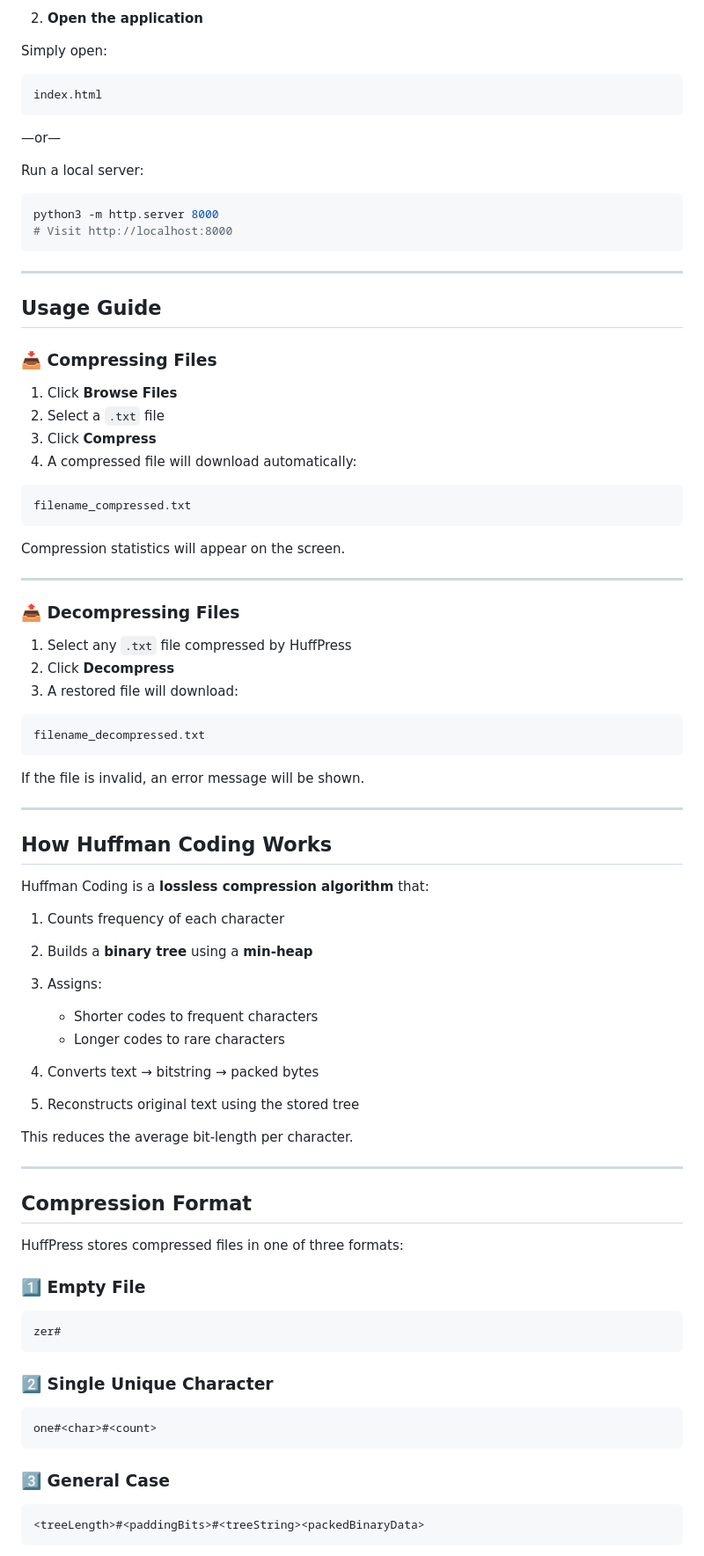
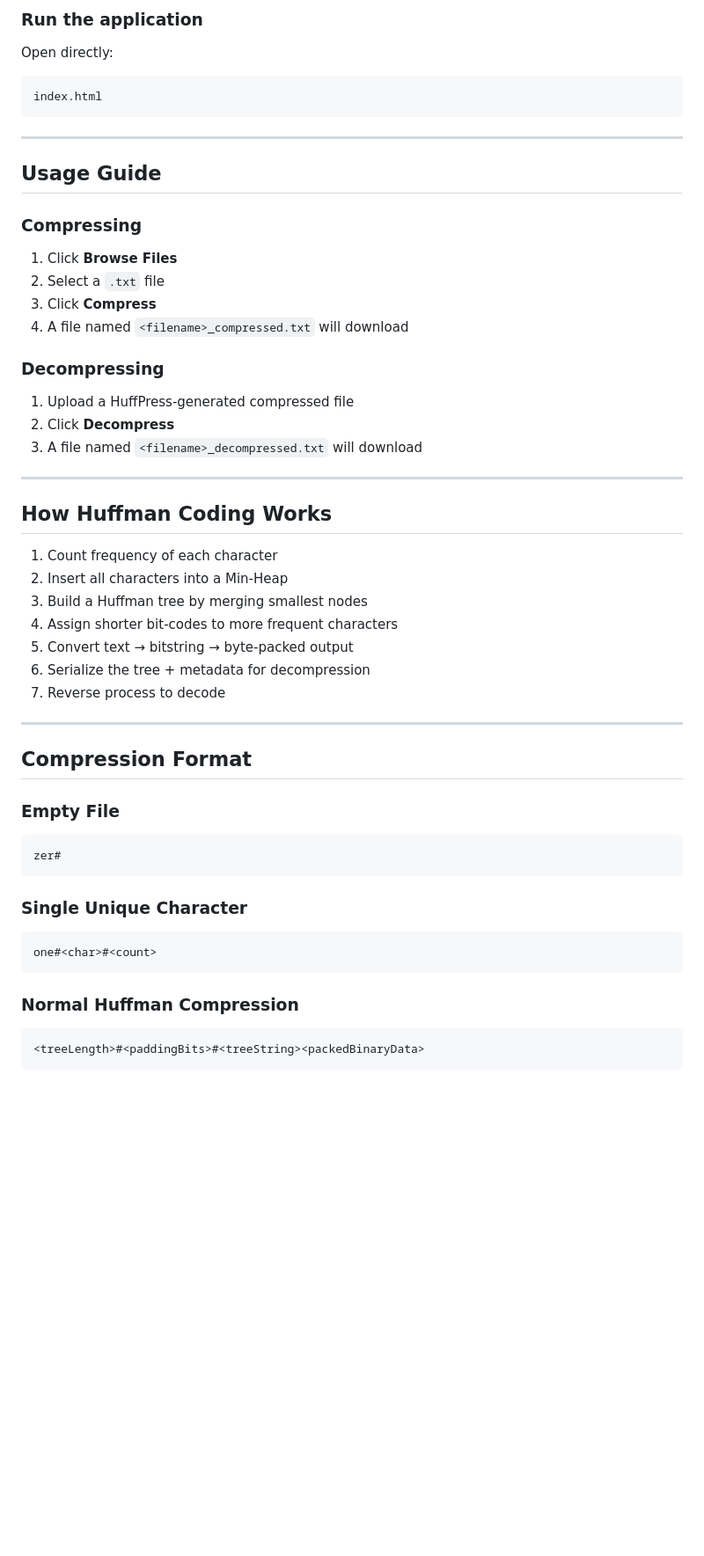
Before and after one commit to Sana2319/HuffPress, a Markdown page: README.md, the part around one of its changes. Shown at 88% size. Rendered like a GitHub page; blank space fills up the shorter version.

````diff
--- a/README.md
+++ b/README.md
@@ -93,88 +83,58 @@ cd HuffPress
 
-2. **Open the application**
+### Run the application
 
-Simply open:
+Open directly:
 
 ```
 index.html
-```
-
-—or—
-
-Run a local server:
-
-```bash
-python3 -m http.server 8000
-# Visit http://localhost:8000
 ```
 
 ---
 
 ## Usage Guide
 
-### 📥 Compressing Files
+### Compressing
 
 1. Click **Browse Files**
 2. Select a `.txt` file
 3. Click **Compress**
-4. A compressed file will download automatically:
+4. A file named `<filename>_compressed.txt` will download
 
-```
-filename_compressed.txt
-```
+### Decompressing
 
-Compression statistics will appear on the screen.
-
----
-
-### 📤 Decompressing Files
-
-1. Select any `.txt` file compressed by HuffPress
+1. Upload a HuffPress-generated compressed file
 2. Click **Decompress**
-3. A restored file will download:
-
-```
-filename_decompressed.txt
-```
-
-If the file is invalid, an error message will be shown.
+3. A file named `<filename>_decompressed.txt` will download
 
 ---
 
 ## How Huffman Coding Works
 
-Huffman Coding is a **lossless compression algorithm** that:
-
-1. Counts frequency of each character
-2. Builds a **binary tree** using a **min-heap**
-3. Assigns:
-
-   * Shorter codes to frequent characters
-   * Longer codes to rare characters
-4. Converts text → bitstring → packed bytes
-5. Reconstructs original text using the stored tree
-
-This reduces the average bit-length per character.
+1. Count frequency of each character
+2. Insert all characters into a Min-Heap
+3. Build a Huffman tree by merging smallest nodes
+4. Assign shorter bit-codes to more frequent characters
+5. Convert text → bitstring → byte-packed output
+6. Serialize the tree + metadata for decompression
+7. Reverse process to decode
 
 ---
 
 ## Compression Format
 
-HuffPress stores compressed files in one of three formats:
-
-### 1️⃣ Empty File
+### Empty File
 
 ```
 zer#
 ```
 
-### 2️⃣ Single Unique Character
+### Single Unique Character
 
 ```
 one#<char>#<count>
 ```
 
-### 3️⃣ General Case
+### Normal Huffman Compression
 
 ```
 <treeLength>#<paddingBits>#<treeString><packedBinaryData>
````
Also changed, not shown: other parts of README.md (+76 -93 lines).
